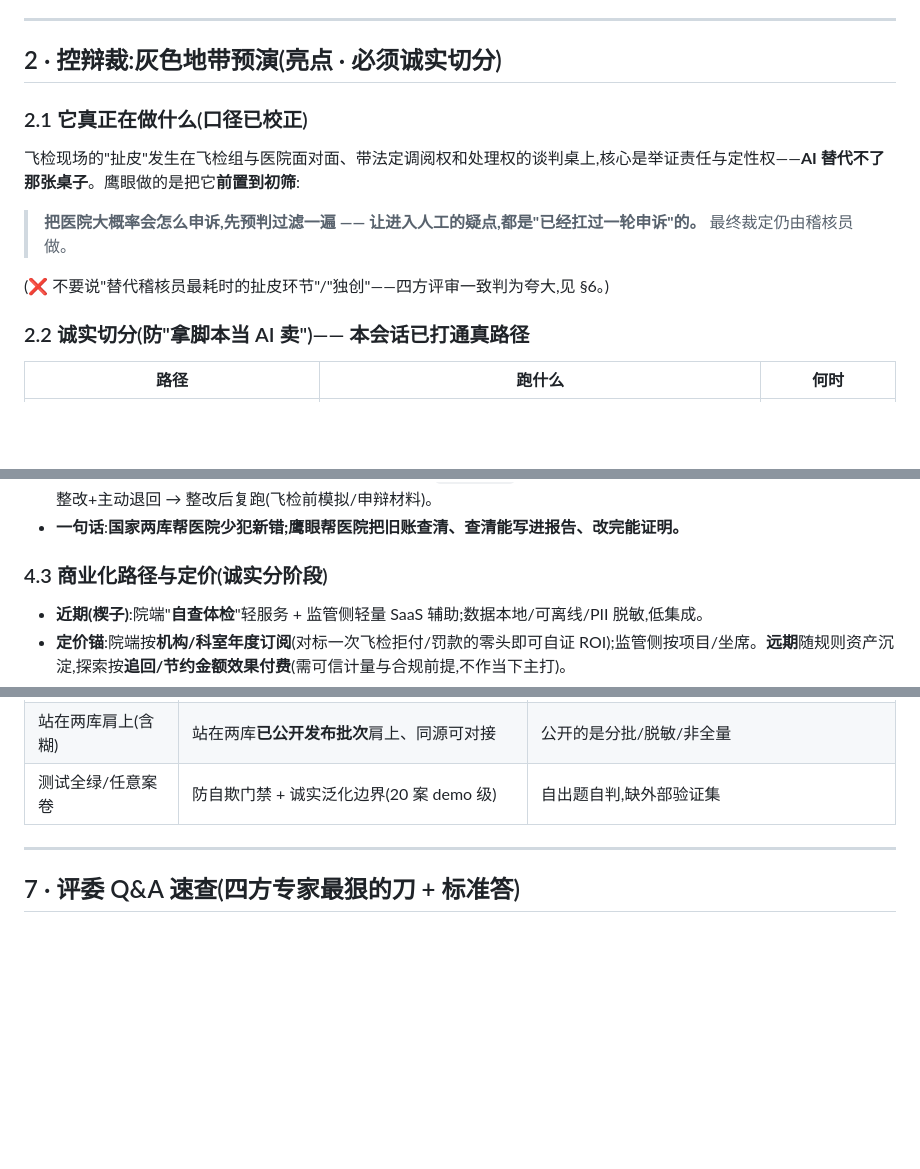
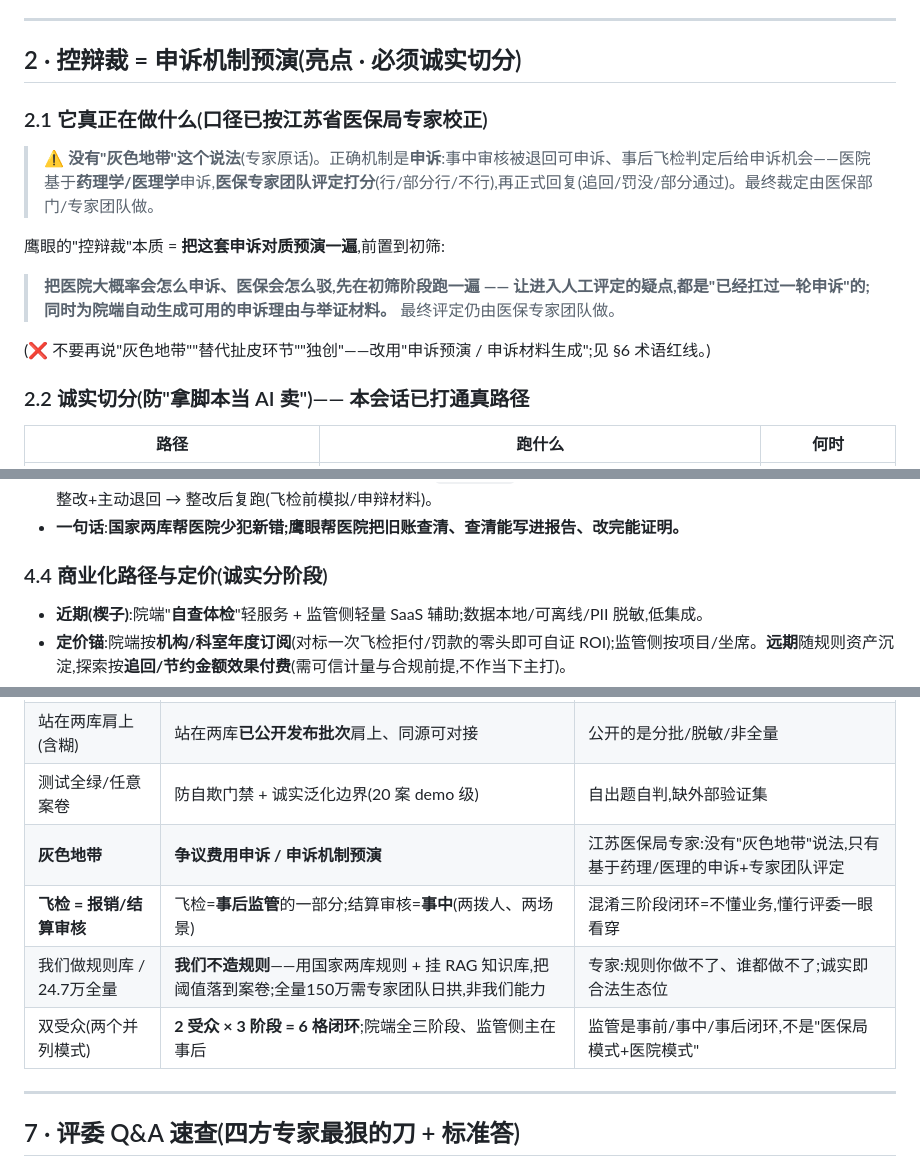
Before and after one commit to rachelzzz1921/yingyan, a Markdown page: docs/鹰眼-战略主文档-SSOT.md, 3 parts joined by grey strips. Rendered like a GitHub page; blank space fills up the shorter version.

```diff
--- a/docs/鹰眼-战略主文档-SSOT.md
+++ b/docs/鹰眼-战略主文档-SSOT.md
@@ -54,14 +57,15 @@
 
 ---
 
-## 2 · 控辩裁:灰色地带预演(亮点 · 必须诚实切分)
+## 2 · 控辩裁 = 申诉机制预演(亮点 · 必须诚实切分)
 
-### 2.1 它真正在做什么(口径已校正)
-飞检现场的"扯皮"发生在飞检组与医院面对面、带法定调阅权和处理权的谈判桌上,核心是举证责任与定性权——**AI 替代不了那张桌子**。鹰眼做的是把它**前置到初筛**:
+### 2.1 它真正在做什么(口径已按江苏省医保局专家校正)
+> ⚠ **没有"灰色地带"这个说法**(专家原话)。正确机制是**申诉**:事中审核被退回可申诉、事后飞检判定后给申诉机会——医院基于**药理学/医理学**申诉,**医保专家团队评定打分**(行/部分行/不行),再正式回复(追回/罚没/部分通过)。最终裁定由医保部门/专家团队做。
 
-> **把医院大概率会怎么申诉,先预判过滤一遍 —— 让进入人工的疑点,都是"已经扛过一轮申诉"的。** 最终裁定仍由稽核员做。
+鹰眼的"控辩裁"本质 = **把这套申诉对质预演一遍**,前置到初筛:
+> **把医院大概率会怎么申诉、医保会怎么驳,先在初筛阶段跑一遍 —— 让进入人工评定的疑点,都是"已经扛过一轮申诉"的;同时为院端自动生成可用的申诉理由与举证材料。** 最终评定仍由医保专家团队做。
 
-(❌ 不要说"替代稽核员最耗时的扯皮环节"/"独创"——四方评审一致判为夸大,见 §6。)
+(❌ 不要再说"灰色地带""替代扯皮环节""独创"——改用"申诉预演 / 申诉材料生成";见 §6 术语红线。)
 
 ### 2.2 诚实切分(防"拿脚本当 AI 卖")—— 本会话已打通真路径
 | 路径 | 跑什么 | 何时 |
@@ -139,7 +155,7 @@
 - **价值链**:对照国家 12 领域清单 → 批量导入历史案卷按 `api_score` 排序 → 单案三要素 → 导出自查清单/举证包 → 科室整改+主动退回 → 整改后复跑(飞检前模拟/申辩材料)。
 - **一句话**:**国家两库帮医院少犯新错;鹰眼帮医院把旧账查清、查清能写进报告、改完能证明。**
 
-### 4.3 商业化路径与定价(诚实分阶段)
+### 4.4 商业化路径与定价(诚实分阶段)
 - **近期(楔子)**:院端"**自查体检**"轻服务 + 监管侧轻量 SaaS 辅助;数据本地/可离线/PII 脱敏,低集成。
 - **定价锚**:院端按**机构/科室年度订阅**(对标一次飞检拒付/罚款的零头即可自证 ROI);监管侧按项目/坐席。**远期**随规则资产沉淀,探索按**追回/节约金额效果付费**(需可信计量与合规前提,不作当下主打)。
 - **冷启动**:不依赖大规模真实病历训练——**规则驱动 + 专家标注少量金标**(低数据依赖、合规友好);种子客户优先借团队医疗行研/咨询人脉与顾问资源,争取三甲医务科/医保办试用。
@@ -193,6 +209,10 @@
 | DRG 专科(第7个) | DRG 付费监管**维度**(非临床专科) | DRG 是付费分组,不是专科 |
 | 站在两库肩上(含糊) | 站在两库**已公开发布批次**肩上、同源可对接 | 公开的是分批/脱敏/非全量 |
 | 测试全绿/任意案卷 | 防自欺门禁 + 诚实泛化边界(20 案 demo 级) | 自出题自判,缺外部验证集 |
+| **灰色地带** | **争议费用申诉 / 申诉机制预演** | 江苏医保局专家:没有"灰色地带"说法,只有基于药理/医理的申诉+专家团队评定 |
+| **飞检 = 报销/结算审核** | 飞检=**事后监管**的一部分;结算审核=**事中**(两拨人、两场景) | 混淆三阶段闭环=不懂业务,懂行评委一眼看穿 |
+| 我们做规则库 / 24.7万全量 | **我们不造规则**——用国家两库规则 + 挂 RAG 知识库,把阈值落到案卷;全量150万需专家团队日拱,非我们能力 | 专家:规则你做不了、谁都做不了;诚实即合法生态位 |
+| 双受众(两个并列模式) | **2 受众 × 3 阶段 = 6 格闭环**;院端全三阶段、监管侧主在事后 | 监管是事前/事中/事后闭环,不是"医保局模式+医院模式" |
 
 ---
 
```
Also changed, not shown: other parts of docs/鹰眼-战略主文档-SSOT.md (+26 -11 lines).
